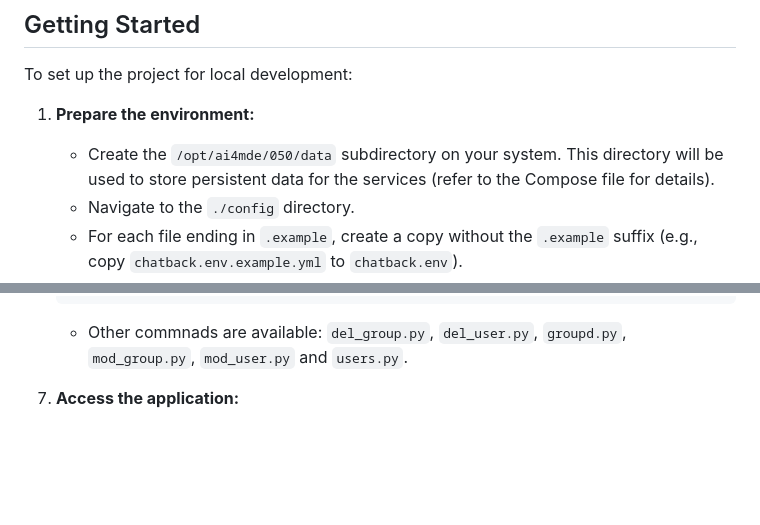
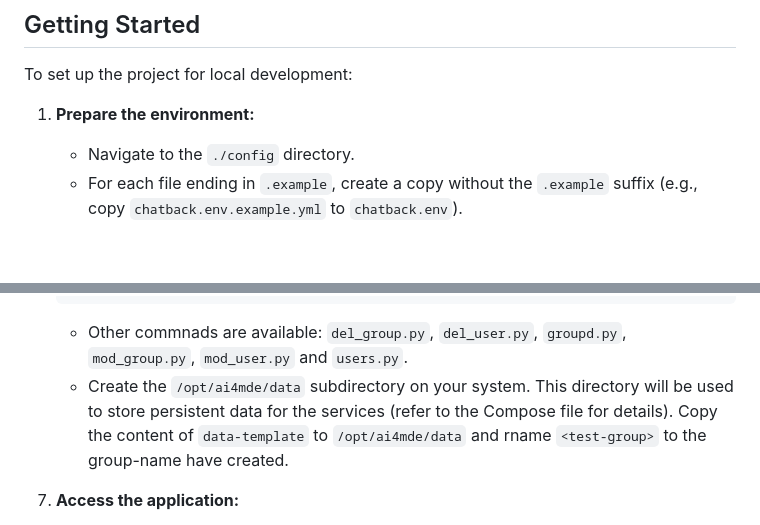
Before and after one commit to ai4mde/chatbot, a Markdown page: README.md, 2 parts joined by grey strips. GitHub-like rendering; blank space fills up the shorter version.

Commit message:
add data-template

````diff
--- a/README.md
+++ b/README.md
@@ -24,7 +24,6 @@ The project is organized into the following main directories:
 To set up the project for local development:
 
 1.  **Prepare the environment:**
-    - Create the `/opt/ai4mde/050/data` subdirectory on your system. This directory will be used to store persistent data for the services (refer to the Compose file for details).
     - Navigate to the `./config` directory.
     - For each file ending in `.example`, create a copy without the `.example` suffix (e.g., copy `chatback.env.example.yml` to `chatback.env`).
     - Edit the newly created configuration files and replace all placeholder values marked with `<change me>` with your actual configuration details.
@@ -98,6 +97,7 @@ To set up the project for local development:
     Active: Yes
     ```
     - Other commnads are available: `del_group.py`, `del_user.py`, `groupd.py`, `mod_group.py`, `mod_user.py` and `users.py`.
+    - Create the `/opt/ai4mde/data` subdirectory on your system. This directory will be used to store persistent data for the services (refer to the Compose file for details). Copy the content of `data-template` to `/opt/ai4mde/data` and rname `<test-group>` to the group-name have created.
 
 7.  **Access the application:**
     - Open your web browser and navigate to `http://localhost:3000`.
````
